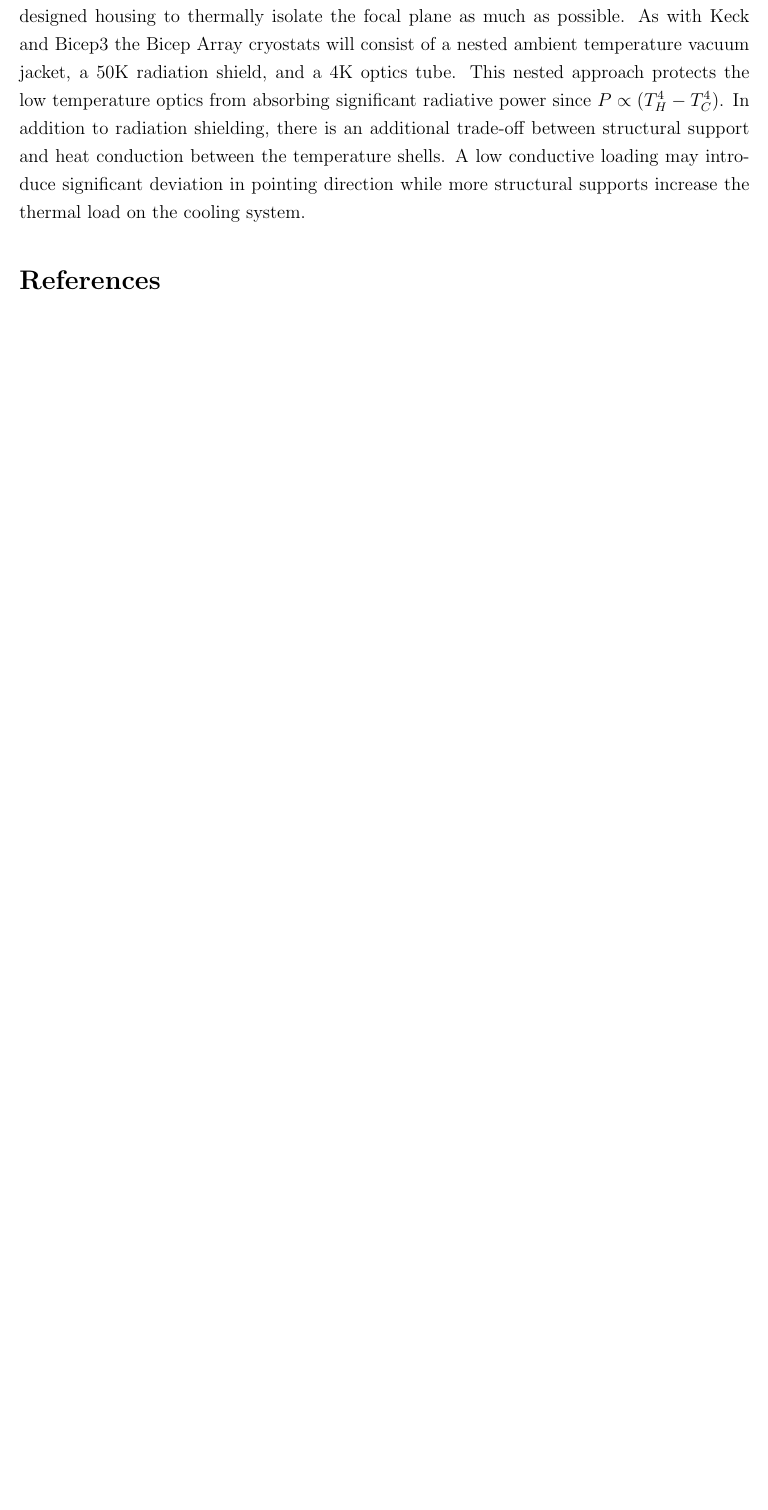
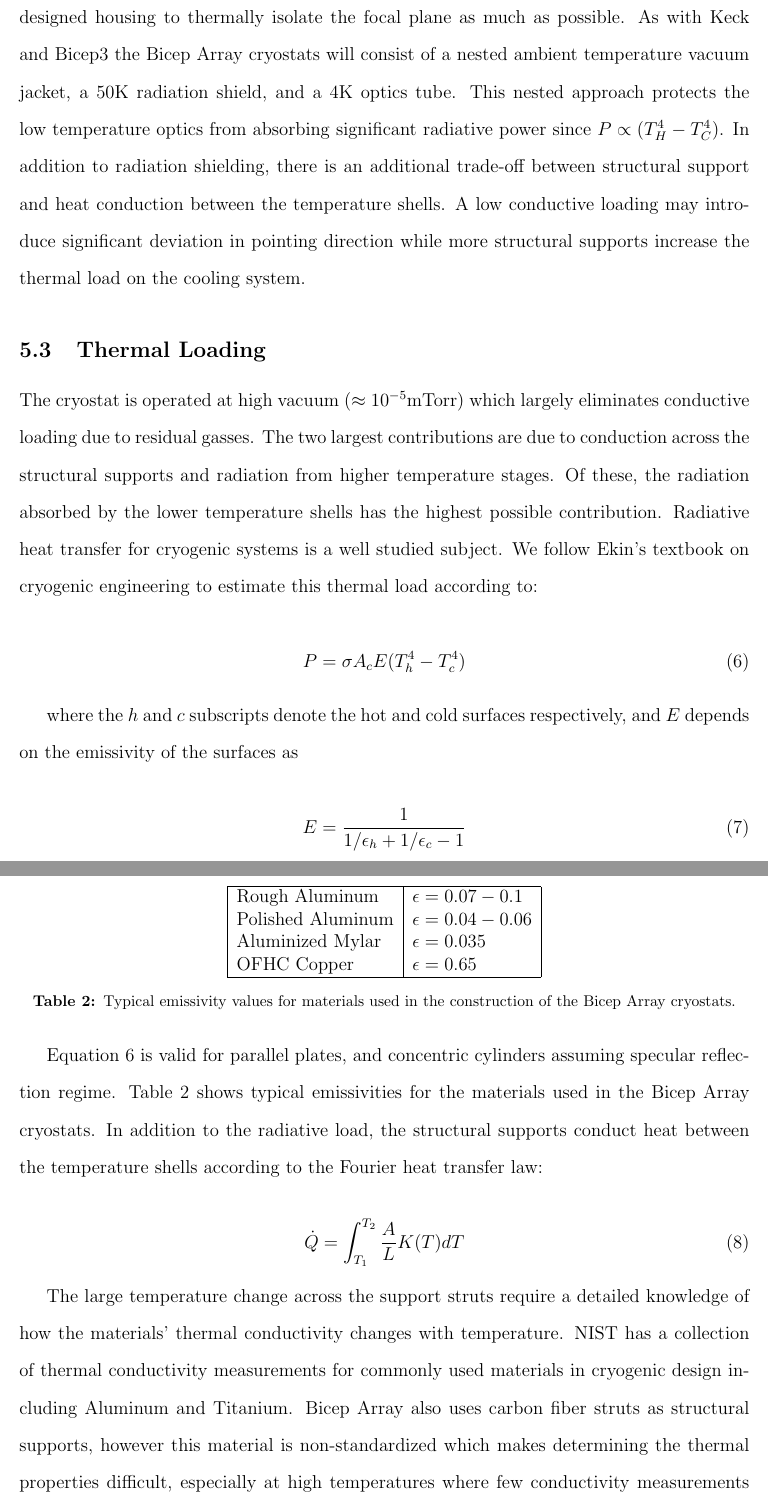
Before and after one commit to crumrinem/UMN_oral, a LaTeX document (oral.tex): part of page 10 of 11 before the commit and two parts of pages 12 and 13 of 15 after it, the two joined at a grey line, cut so that both start at the same text, the shorter picture padded with empty space. The pictures show the PDF file oral.pdf that the author committed with the source.

Commit message:
Updates: 4/18/17

```diff
--- a/oral.tex
+++ b/oral.tex
@@ -377,3 +377,50 @@ conductive loading may introduce significant deviation in pointing direction
 while more structural supports increase the thermal load on the cooling
 system.
 
+\subsection{Thermal Loading}
+The cryostat is operated at high vacuum ($\approx 10^{-5}$mTorr) which largely
+eliminates conductive loading due to residual gasses. The two largest
+contributions are due to conduction across the structural supports and
+radiation from higher temperature stages. Of these, the radiation absorbed by
+the lower temperature shells has the highest possible contribution. Radiative
+heat transfer for cryogenic systems is a well studied subject. We follow
+Ekin's textbook on cryogenic engineering to estimate this thermal load
+according to:
+
+\begin{equation}
+	P=\sigma A_{c} E (T_{h}^4 - T_{c}^4)
+	\label{eq:radload}
+\end{equation}
+
+where the $h$ and $c$ subscripts denote the hot and cold surfaces
+respectively, and $E$ depends on the emissivity of the surfaces as
+
+\begin{equation}
+	E=\frac{1}{1/\epsilon _h + 1/\epsilon _c - 1}
+\end{equation}
+
+Equation \ref{eq:radload} is valid for parallel plates, and concentric
+cylinders assuming specular reflection regime. Table \ref{table:emis} shows
+typical emissivities for the materials used in the Bicep Array cryostats. In
+addition to the radiative load, the structural supports conduct heat between
+the temperature shells according to the Fourier heat transfer law:
+
+
+\begin{equation}
+	\dot{Q}=\int _{T_1} ^{T_2} \frac{A}{L}K(T)dT
+\end{equation}
+
+The large temperature change across the support struts require a detailed
+knowledge of how the materials' thermal conductivity changes with temperature.
+NIST has a collection of thermal conductivity measurements for commonly used
+materials in cryogenic design including Aluminum and Titanium. Bicep Array
+also uses carbon fiber struts as structural supports, however this material is
+non-standardized which makes determining the thermal properties difficult,
+especially at high temperatures where few conductivity measurements exist. We
+therefore supplement published low temperature measurements with direct
+measurements of conducted power in a test cryostat system.
+
+
+
+
+In
@@ -380,3 +443,21 @@ system.
+\begin{table}
+	\center
+\begin{tabular}{|l|l|}
+	\hline
+	Rough Aluminum & $\epsilon = 0.07-0.1$ \\
+	Polished Aluminum & $\epsilon = 0.04 - 0.06$ \\
+	Aluminized Mylar & $\epsilon = 0.035$ \\
+	OFHC Copper & $\epsilon = 0.65$ \\ \hline
+\end{tabular}
+	\caption{Typical emissivity values for materials used in the construction
+	of the Bicep Array cryostats.}
+	\label{table:emis}
+\end{table}
+
+
+
+
+
 
 \printbibliography
 \end{document}
```
Also changed, not shown: oral.pdf, oral.tex (22 more changed lines), 2 other files.
